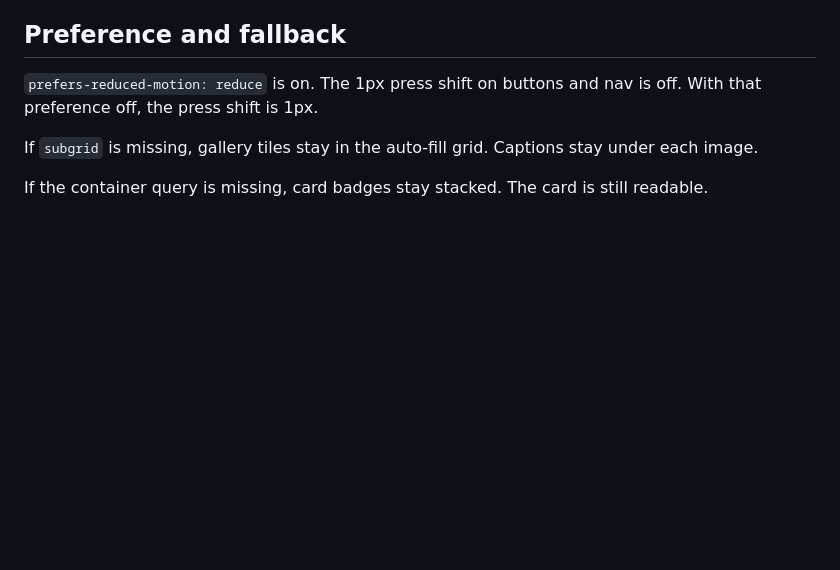
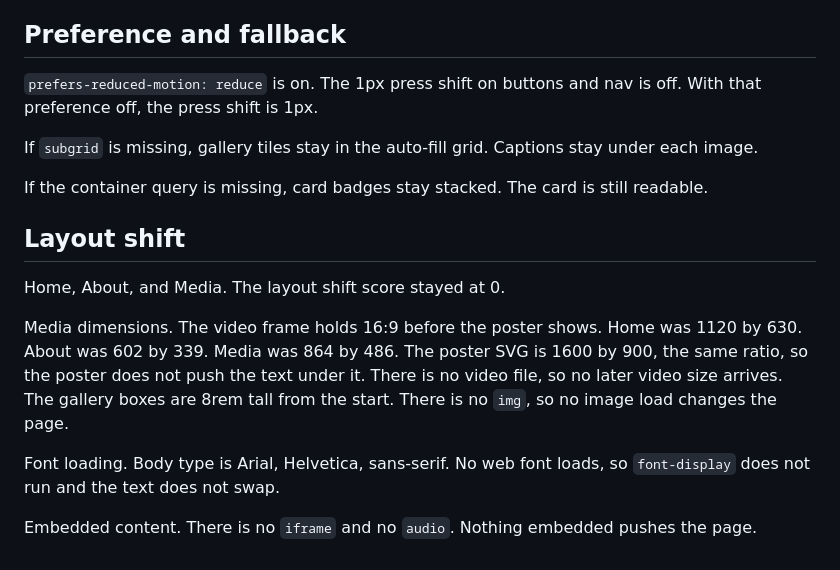
Before and after one commit to vandyparkes/capstone-project, a Markdown page: CSS Architecture Package/testing-evidence.md, the part around the change. GitHub-like rendering; blank space fills up the shorter version.

```diff
--- a/CSS Architecture Package/testing-evidence.md
+++ b/CSS Architecture Package/testing-evidence.md
@@ -85,3 +85,13 @@ Services email stays invalid on purpose. Warning border plus the error sentence.
 If `subgrid` is missing, gallery tiles stay in the auto-fill grid. Captions stay under each image.
 
 If the container query is missing, card badges stay stacked. The card is still readable.
+
+## Layout shift
+
+Home, About, and Media. The layout shift score stayed at 0.
+
+Media dimensions. The video frame holds 16:9 before the poster shows. Home was 1120 by 630. About was 602 by 339. Media was 864 by 486. The poster SVG is 1600 by 900, the same ratio, so the poster does not push the text under it. There is no video file, so no later video size arrives. The gallery boxes are 8rem tall from the start. There is no `img`, so no image load changes the page.
+
+Font loading. Body type is Arial, Helvetica, sans-serif. No web font loads, so `font-display` does not run and the text does not swap.
+
+Embedded content. There is no `iframe` and no `audio`. Nothing embedded pushes the page.
```
